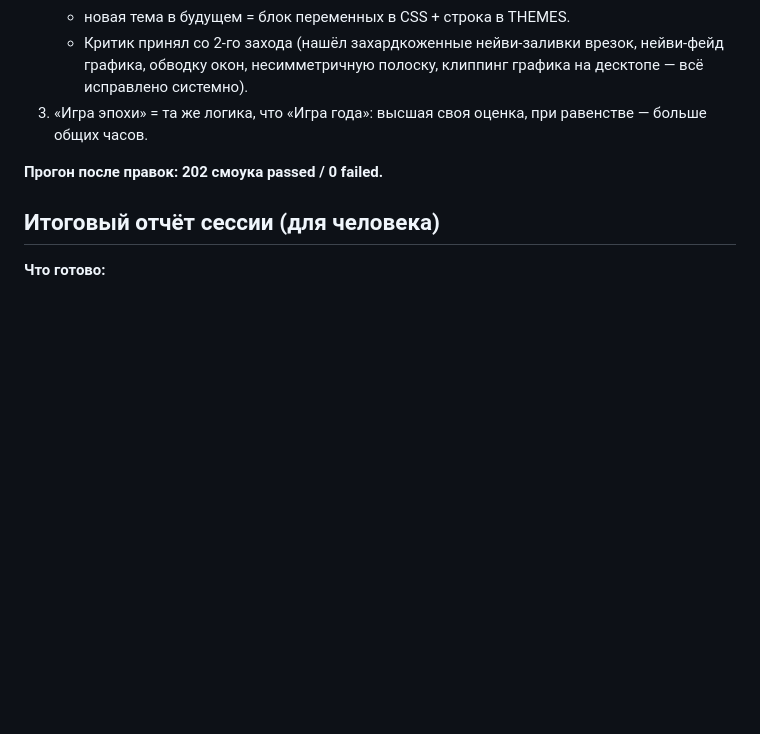
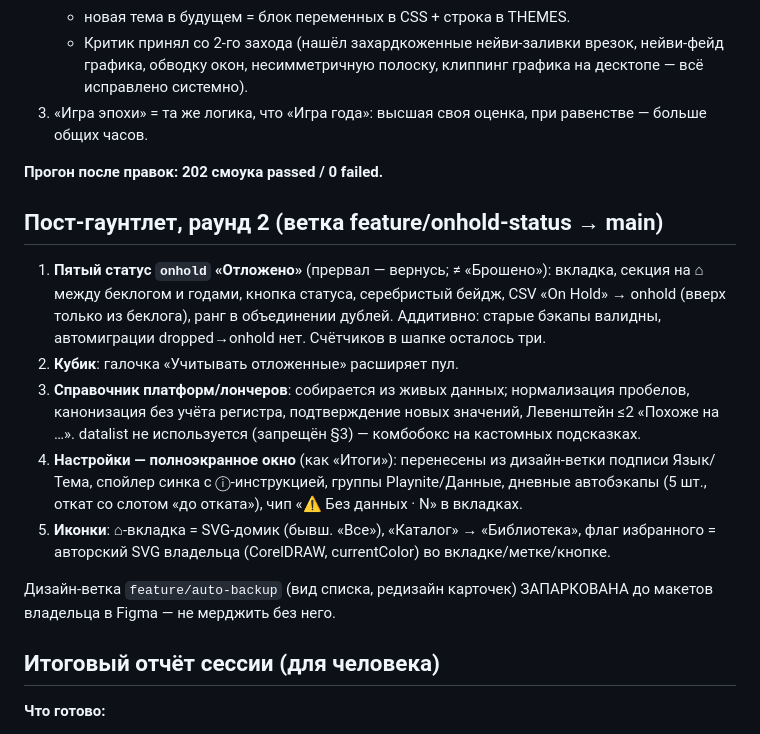
Before and after one commit to Holysrc/game-log, a Markdown page: docs/PROGRESS.md, the part around the change. Drawn GitHub-style; blank space fills up the shorter version.

Commit message:
docs: post-gauntlet round 2 summary

```diff
--- a/docs/PROGRESS.md
+++ b/docs/PROGRESS.md
@@ -197,6 +197,29 @@ plural()/gamesWord()/runsWord(), удалены неиспользуемые к
 
 **Прогон после правок: 202 смоука passed / 0 failed.**
 
+## Пост-гаунтлет, раунд 2 (ветка feature/onhold-status → main)
+
+1. **Пятый статус `onhold` «Отложено»** (прервал — вернусь; ≠ «Брошено»):
+   вкладка, секция на ⌂ между беклогом и годами, кнопка статуса,
+   серебристый бейдж, CSV «On Hold» → onhold (вверх только из беклога),
+   ранг в объединении дублей. Аддитивно: старые бэкапы валидны,
+   автомиграции dropped→onhold нет. Счётчиков в шапке осталось три.
+2. **Кубик**: галочка «Учитывать отложенные» расширяет пул.
+3. **Справочник платформ/лончеров**: собирается из живых данных;
+   нормализация пробелов, канонизация без учёта регистра, подтверждение
+   новых значений, Левенштейн ≤2 «Похоже на …». datalist не используется
+   (запрещён §3) — комбобокс на кастомных подсказках.
+4. **Настройки — полноэкранное окно** (как «Итоги»): перенесены из
+   дизайн-ветки подписи Язык/Тема, спойлер синка с ⓘ-инструкцией,
+   группы Playnite/Данные, дневные автобэкапы (5 шт., откат со слотом
+   «до отката»), чип «⚠ Без данных · N» в вкладках.
+5. **Иконки**: ⌂-вкладка = SVG-домик (бывш. «Все»), «Каталог» →
+   «Библиотека», флаг избранного = авторский SVG владельца
+   (CorelDRAW, currentColor) во вкладке/метке/кнопке.
+
+Дизайн-ветка `feature/auto-backup` (вид списка, редизайн карточек)
+ЗАПАРКОВАНА до макетов владельца в Figma — не мерджить без него.
+
 ## Итоговый отчёт сессии (для человека)
 
 **Что готово:**
```
